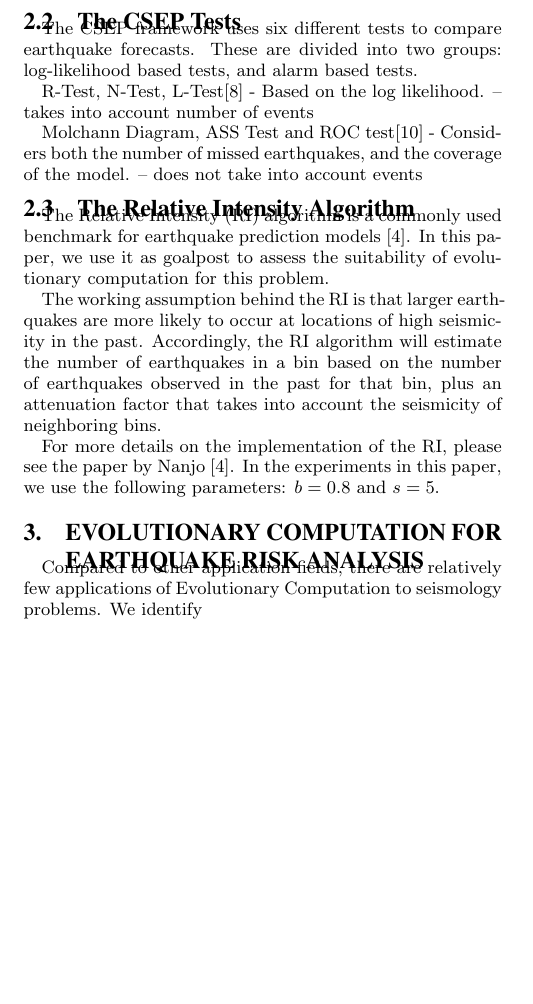
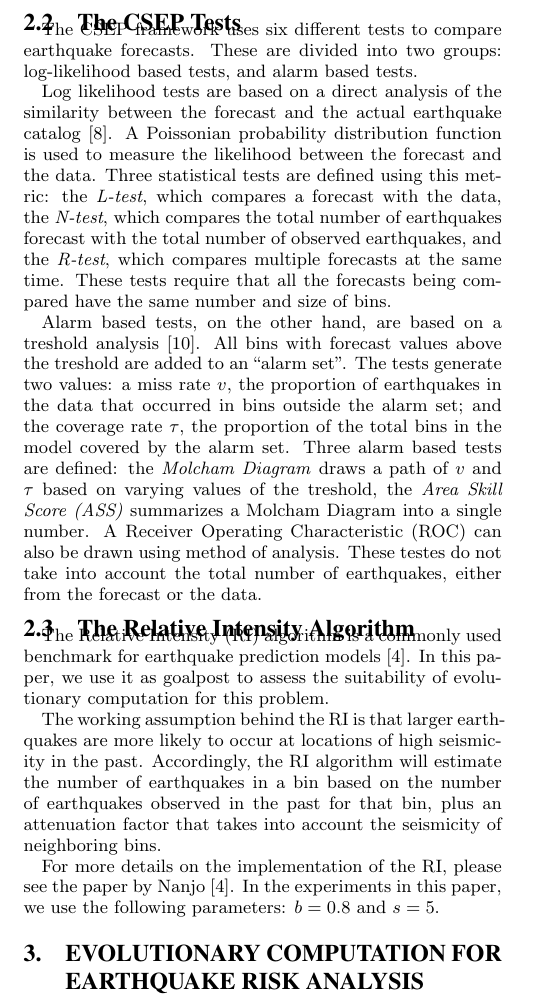
Before and after one commit to caranha/earthquake-models, a LaTeX paper (misc/GECCO/GECCO2014.tex): part of one column of page 2 of 4, cut so that both start at the same text, the shorter picture padded with empty space. Compiled offline with pdfLaTeX.

Commit message:
Update to the paper

```diff
--- a/misc/GECCO/GECCO2014.tex
+++ b/misc/GECCO/GECCO2014.tex
@@ -175,18 +175,34 @@ The CSEP framework uses six different tests to compare earthquake
 forecasts. These are divided into two groups: log-likelihood based
 tests, and alarm based tests.
 
+%% REDUCE THE EXPLANATION HERE IF WE NEED SPACE
+Log likelihood tests are based on a direct analysis of the similarity
+between the forecast and the actual earthquake
+catalog~\cite{Schorlemmer2007}. A Poissonian probability distribution
+function is used to measure the likelihood between the forecast and
+the data. Three statistical tests are defined using this metric: the
+\emph{L-test}, which compares a forecast with the data, the
+\emph{N-test}, which compares the total number of earthquakes forecast
+with the total number of observed earthquakes, and the \emph{R-test},
+which compares multiple forecasts at the same time. These tests
+require that all the forecasts being compared have the same number and
+size of bins.
 
+Alarm based tests, on the other hand, are based on a treshold
+analysis~\cite{Zechar2010}. All bins with forecast values above the
+treshold are added to an ``alarm set''. The tests generate two values:
+a miss rate $v$, the proportion of earthquakes in the data that
+occurred in bins outside the alarm set; and the coverage rate $\tau$,
+the proportion of the total bins in the model covered by the alarm
+set. Three alarm based tests are defined: the \emph{Molcham Diagram}
+draws a path of $v$ and $\tau$ based on varying values of the
+treshold, the \emph{Area Skill Score (ASS)} summarizes a Molcham
+Diagram into a single number. A Receiver Operating Characteristic
+(ROC) can also be drawn using method of analysis. These testes do not
+take into account the total number of earthquakes, either from the
+forecast or the data.
 
-R-Test, N-Test, L-Test\cite{Schorlemmer2007} - Based on the log
-likelihood. -- takes into account number of events
-
-Molchann Diagram, ASS Test and ROC test\cite{Zechar2010} - Considers both the
-number of missed earthquakes, and the coverage of the model. -- does not take into account events
-
-%% TODO: We are still having some problems defining exactly how many
-%% events are predicted, so we use the Molchan and ASS test in this paper
-
-\subsection{The Relative Intensity Algorithm}
+\subsection{The Relative Intensity Algorithm} %% DONE
 
 The Relative Intensity (RI) algorithm is a commonly used benchmark for
 earthquake prediction models~\cite{Nanjo2011}. In this paper, we use
@@ -205,14 +221,8 @@ by Nanjo~\cite{Nanjo2011}. In the experiments in this paper, we use
 the following parameters: $b = 0.8$ and $s = 5$.
 
 %%%%%%%%%%%%%%%%%%%%%%%%%%%%%%%%%%%%%%%%%%%%%%%%%%%%%%%%%%%%%
-
-
 \section{Evolutionary Computation for Earthquake Risk Analysis}
-
-%% TODO: Read Yuri's Paper list and incorporate into this text.
-Compared to other application fields, there are relatively few
-applications of Evolutionary Computation to seismology problems.
-We identify
+%% Partially done. Need to Merge with Yuri's version.
 
 In the field of seismology and earthquake risk analysis, the few cases
 of Evolutionary Algorithm approaches have usually taken one of two
```
Also changed, not shown: misc/GECCO/GECCO2014.pdf, misc/GECCO/GECCO2014.tex (4 more changed lines).
